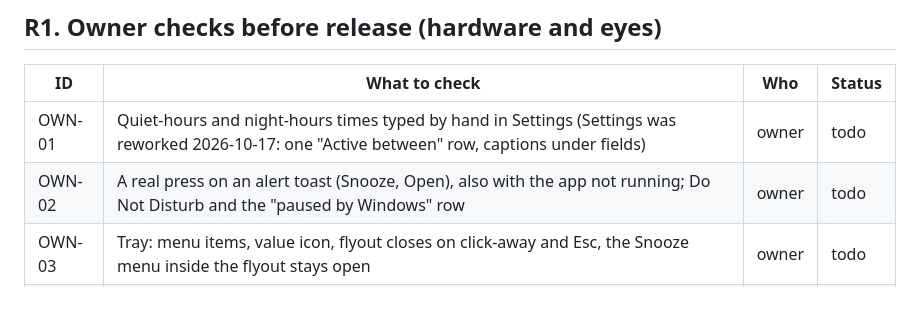
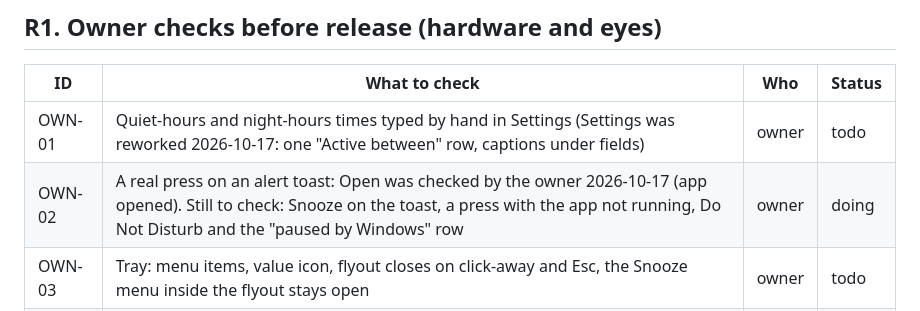
Before and after one commit to romanshevchuk/deskair-aranet4, a Markdown page: docs/plans/backlog.md, the part around the change. Rendered like a GitHub page.

```diff
--- a/docs/plans/backlog.md
+++ b/docs/plans/backlog.md
@@ -13,7 +13,7 @@ Order of work: 1. Owner checks (R1) and decisions (R2), which can start now. 2.
 | ID | What to check | Who | Status |
 |---|---|---|---|
 | OWN-01 | Quiet-hours and night-hours times typed by hand in Settings (Settings was reworked 2026-10-17: one "Active between" row, captions under fields) | owner | todo |
-| OWN-02 | A real press on an alert toast (Snooze, Open), also with the app not running; Do Not Disturb and the "paused by Windows" row | owner | todo |
+| OWN-02 | A real press on an alert toast: Open was checked by the owner 2026-10-17 (app opened). Still to check: Snooze on the toast, a press with the app not running, Do Not Disturb and the "paused by Windows" row | owner | doing |
 | OWN-03 | Tray: menu items, value icon, flyout closes on click-away and Esc, the Snooze menu inside the flyout stays open | owner | todo |
 | OWN-04 | Flyout and tray on other taskbar edges, other DPI scales, a second monitor (spike S2) | owner | todo |
 | OWN-05 | "Try again" and the 30 s read timeout with the sensor out of range; PC sleep and wake with the real sensor | owner | todo |
```
Also changed, not shown: docs/product/behaviour-rules.md (+1 -1 lines).
